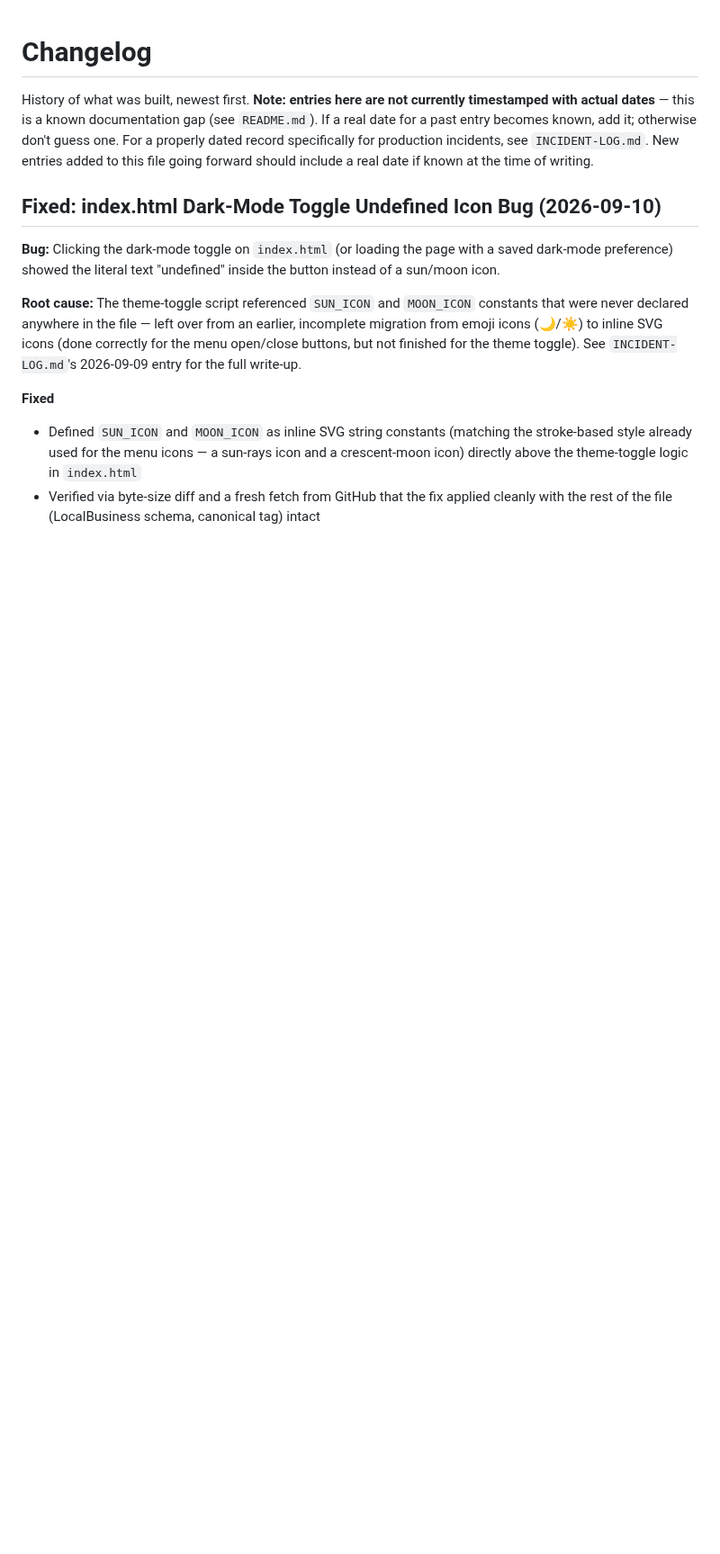
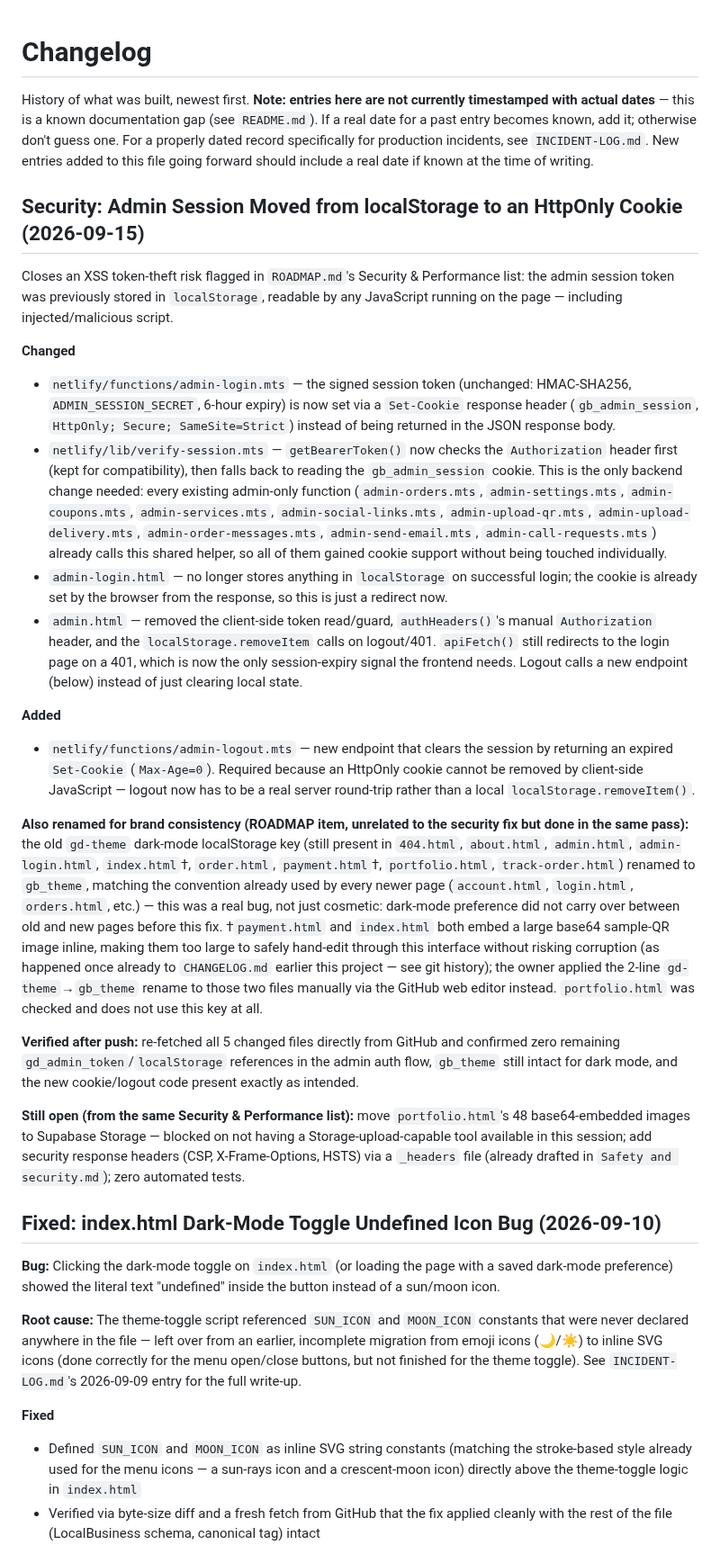
Before and after one commit to Gauravji120/Gaurav-Design-website-, a Markdown page: CHANGELOG.md, the part around the change. Shown at 90% size. Rendered like a GitHub page; blank space fills up the shorter version.

Commit message:
Document admin session cookie migration + localStorage key rename in changelog

```diff
--- a/CHANGELOG.md
+++ b/CHANGELOG.md
@@ -1,6 +1,25 @@
 # Changelog
 
 History of what was built, newest first. **Note: entries here are not currently timestamped with actual dates** — this is a known documentation gap (see `README.md`). If a real date for a past entry becomes known, add it; otherwise don't guess one. For a properly dated record specifically for production incidents, see `INCIDENT-LOG.md`. New entries added to this file going forward should include a real date if known at the time of writing.
+
+## Security: Admin Session Moved from localStorage to an HttpOnly Cookie (2026-09-15)
+
+Closes an XSS token-theft risk flagged in `ROADMAP.md`'s Security & Performance list: the admin session token was previously stored in `localStorage`, readable by any JavaScript running on the page — including injected/malicious script.
+
+**Changed**
+- `netlify/functions/admin-login.mts` — the signed session token (unchanged: HMAC-SHA256, `ADMIN_SESSION_SECRET`, 6-hour expiry) is now set via a `Set-Cookie` response header (`gb_admin_session`, `HttpOnly; Secure; SameSite=Strict`) instead of being returned in the JSON response body.
+- `netlify/lib/verify-session.mts` — `getBearerToken()` now checks the `Authorization` header first (kept for compatibility), then falls back to reading the `gb_admin_session` cookie. This is the only backend change needed: every existing admin-only function (`admin-orders.mts`, `admin-settings.mts`, `admin-coupons.mts`, `admin-services.mts`, `admin-social-links.mts`, `admin-upload-qr.mts`, `admin-upload-delivery.mts`, `admin-order-messages.mts`, `admin-send-email.mts`, `admin-call-requests.mts`) already calls this shared helper, so all of them gained cookie support without being touched individually.
+- `admin-login.html` — no longer stores anything in `localStorage` on successful login; the cookie is already set by the browser from the response, so this is just a redirect now.
+- `admin.html` — removed the client-side token read/guard, `authHeaders()`'s manual `Authorization` header, and the `localStorage.removeItem` calls on logout/401. `apiFetch()` still redirects to the login page on a 401, which is now the only session-expiry signal the frontend needs. Logout calls a new endpoint (below) instead of just clearing local state.
+
+**Added**
+- `netlify/functions/admin-logout.mts` — new endpoint that clears the session by returning an expired `Set-Cookie` (`Max-Age=0`). Required because an HttpOnly cookie cannot be removed by client-side JavaScript — logout now has to be a real server round-trip rather than a local `localStorage.removeItem()`.
+
+**Also renamed for brand consistency (ROADMAP item, unrelated to the security fix but done in the same pass):** the old `gd-theme` dark-mode localStorage key (still present in `404.html`, `about.html`, `admin.html`, `admin-login.html`, `index.html`†, `order.html`, `payment.html`†, `portfolio.html`, `track-order.html`) renamed to `gb_theme`, matching the convention already used by every newer page (`account.html`, `login.html`, `orders.html`, etc.) — this was a real bug, not just cosmetic: dark-mode preference did not carry over between old and new pages before this fix. †`payment.html` and `index.html` both embed a large base64 sample-QR image inline, making them too large to safely hand-edit through this interface without risking corruption (as happened once already to `CHANGELOG.md` earlier this project — see git history); the owner applied the 2-line `gd-theme`→`gb_theme` rename to those two files manually via the GitHub web editor instead. `portfolio.html` was checked and does not use this key at all.
+
+**Verified after push:** re-fetched all 5 changed files directly from GitHub and confirmed zero remaining `gd_admin_token`/`localStorage` references in the admin auth flow, `gb_theme` still intact for dark mode, and the new cookie/logout code present exactly as intended.
+
+**Still open (from the same Security & Performance list):** move `portfolio.html`'s 48 base64-embedded images to Supabase Storage — blocked on not having a Storage-upload-capable tool available in this session; add security response headers (CSP, X-Frame-Options, HSTS) via a `_headers` file (already drafted in `Safety and security.md`); zero automated tests.
 
 ## Fixed: index.html Dark-Mode Toggle Undefined Icon Bug (2026-09-10)
 
```
